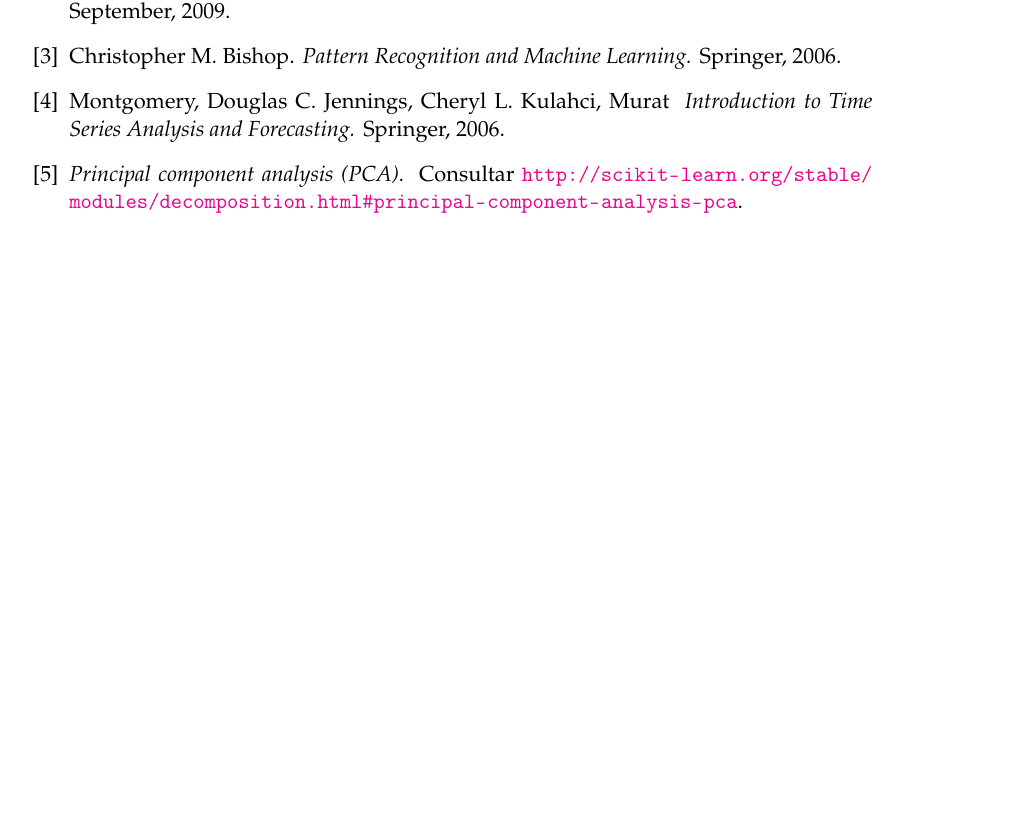
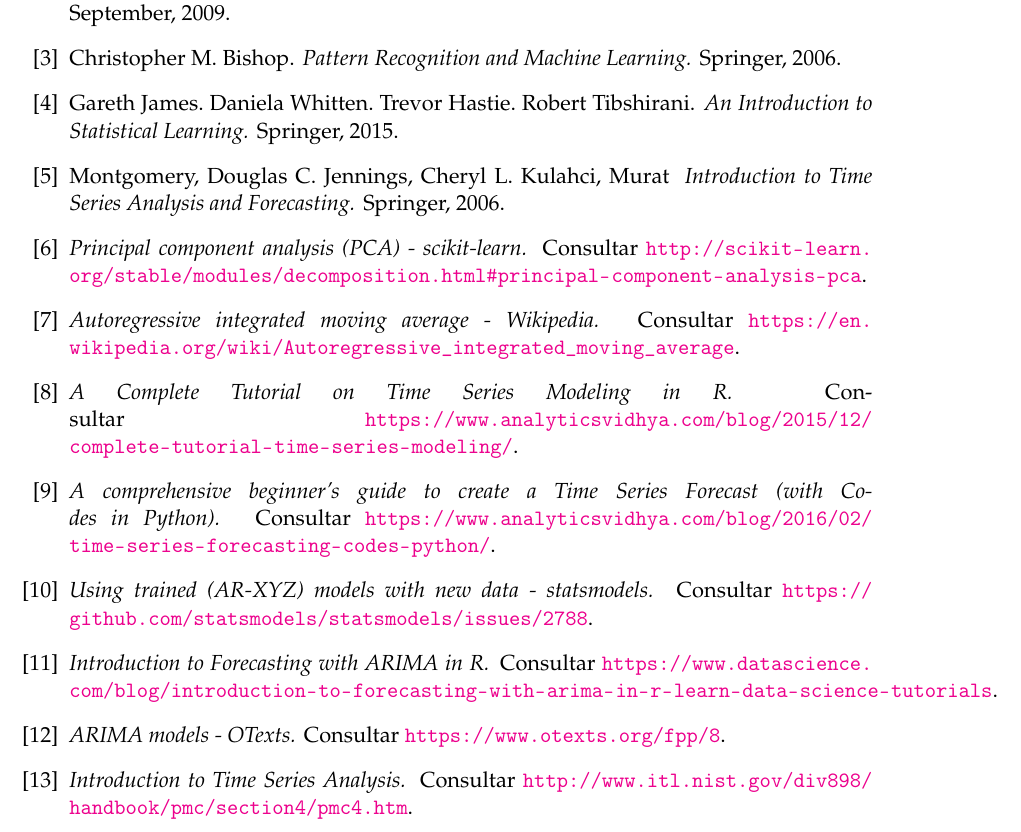
Before and after one commit to pedromorfeu/TFM, a LaTeX thesis (tfgetsinf/tex/latex/tfgetsinf/simulation.tex): part of page 55 of 56, cut so that both start at the same text, the shorter picture padded with empty space. Compiled offline with pdfLaTeX.

Commit message:
thesis biblio

```diff
--- a/tfgetsinf/tex/latex/tfgetsinf/simulation.tex
+++ b/tfgetsinf/tex/latex/tfgetsinf/simulation.tex
@@ -1249,6 +1249,14 @@ Las ejecuciones con {\em Apache Spark} se hicieron en una sola maquina, con gene
    \newblock \textit{Pattern Recognition and Machine Learning.}
    \newblock Springer, 2006.
 
+\bibitem{james}
+   Gareth James.
+   Daniela Whitten.
+   Trevor Hastie.
+   Robert Tibshirani.
+   \newblock \textit{An Introduction to Statistical Learning.}
+   \newblock Springer, 2015.
+
 \bibitem{montgomery}
    Montgomery, Douglas C.
    Jennings, Cheryl L.
@@ -1256,10 +1264,45 @@ Las ejecuciones con {\em Apache Spark} se hicieron en una sola maquina, con gene
    \newblock \textit{Introduction to Time Series Analysis and Forecasting.}
    \newblock Springer, 2006.
 
-\bibitem{WAR}
-   \textit{Principal component analysis (PCA).}
+\bibitem{pca_wikipedia}
+   \textit{Principal component analysis (PCA) - scikit-learn.}
    \newblock Consultar
    \url{http://scikit-learn.org/stable/modules/decomposition.html#principal-component-analysis-pca}.
+
+\bibitem{arima_wikipedia}
+   \textit{Autoregressive integrated moving average - Wikipedia.}
+   \newblock Consultar
+   \url{https://en.wikipedia.org/wiki/Autoregressive_integrated_moving_average}.
+
+\bibitem{timeseries_r}
+   \textit{A Complete Tutorial on Time Series Modeling in R.}
+   \newblock Consultar
+   \url{https://www.analyticsvidhya.com/blog/2015/12/complete-tutorial-time-series-modeling/}.
+
+\bibitem{timeseries_python}
+   \textit{A comprehensive beginner’s guide to create a Time Series Forecast (with Codes in Python).}
+   \newblock Consultar
+   \url{https://www.analyticsvidhya.com/blog/2016/02/time-series-forecasting-codes-python/}.
+
+\bibitem{timeseries_statsmodels}
+   \textit{Using trained (AR-XYZ) models with new data - statsmodels.}
+   \newblock Consultar
+   \url{https://github.com/statsmodels/statsmodels/issues/2788}.
+
+\bibitem{timeseries_intro}
+   \textit{Introduction to Forecasting with ARIMA in R.}
+   \newblock Consultar
+   \url{https://www.datascience.com/blog/introduction-to-forecasting-with-arima-in-r-learn-data-science-tutorials}.
+
+\bibitem{timeseries_arima}
+   \textit{ARIMA models - OTexts.}
+   \newblock Consultar
+   \url{https://www.otexts.org/fpp/8}.
+
+\bibitem{timeseries_intro_nist}
+   \textit{Introduction to Time Series Analysis.}
+   \newblock Consultar
+   \url{http://www.itl.nist.gov/div898/handbook/pmc/section4/pmc4.htm}.
 
 \end{thebibliography}
 \cleardoublepage
```
Also changed, not shown: 3 other files.
